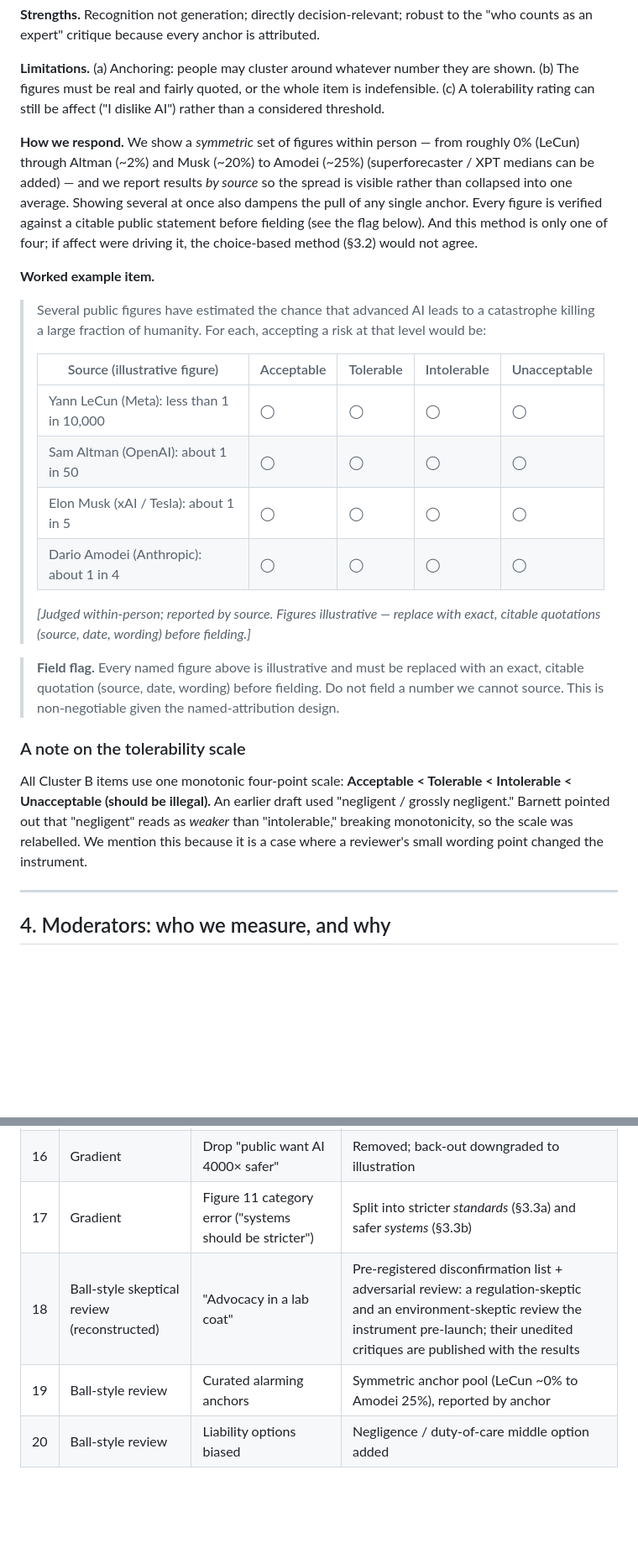
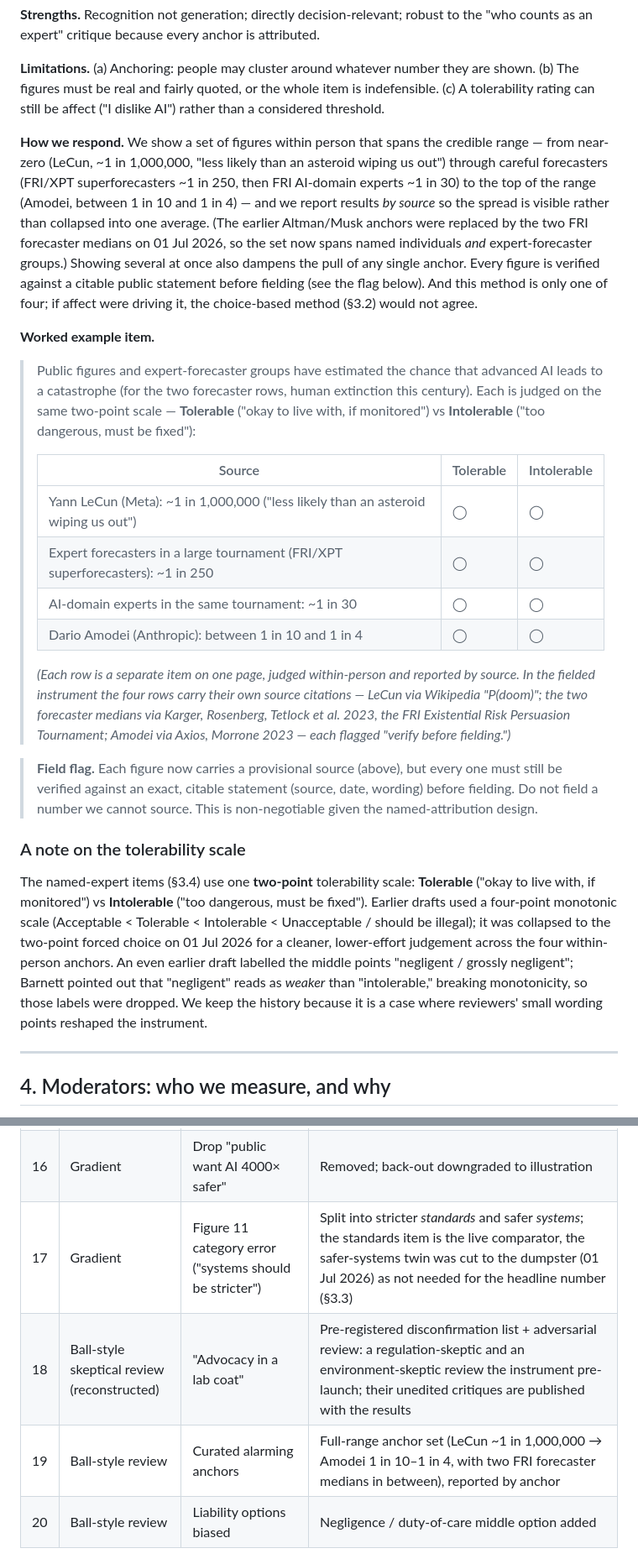
Before and after one commit to mnoetel/sara2026, a Markdown page: SARA USA — Survey Protocol v10.md, 2 parts joined by grey strips. Shown at 84% size. Rendered like a GitHub page; blank space fills up the shorter version.

```diff
--- a/SARA USA — Survey Protocol v10.md
+++ b/SARA USA — Survey Protocol v10.md
@@ -186,26 +183,26 @@ The adaptation is **between-respondent only**: it sharpens *which* tradeoffs the
 
 **Limitations.** (a) Anchoring: people may cluster around whatever number they are shown. (b) The figures must be real and fairly quoted, or the whole item is indefensible. (c) A tolerability rating can still be affect ("I dislike AI") rather than a considered threshold.
 
-**How we respond.** We show a *symmetric* set of figures within person — from roughly 0% (LeCun) through Altman (~2%) and Musk (~20%) to Amodei (~25%) (superforecaster / XPT medians can be added) — and we report results *by source* so the spread is visible rather than collapsed into one average. Showing several at once also dampens the pull of any single anchor. Every figure is verified against a citable public statement before fielding (see the flag below). And this method is only one of four; if affect were driving it, the choice-based method (§3.2) would not agree.
+**How we respond.** We show a set of figures within person that spans the credible range — from near-zero (LeCun, ~1 in 1,000,000, "less likely than an asteroid wiping us out") through careful forecasters (FRI/XPT superforecasters ~1 in 250, then FRI AI-domain experts ~1 in 30) to the top of the range (Amodei, between 1 in 10 and 1 in 4) — and we report results *by source* so the spread is visible rather than collapsed into one average. (The earlier Altman/Musk anchors were replaced by the two FRI forecaster medians on 01 Jul 2026, so the set now spans named individuals *and* expert-forecaster groups.) Showing several at once also dampens the pull of any single anchor. Every figure is verified against a citable public statement before fielding (see the flag below). And this method is only one of four; if affect were driving it, the choice-based method (§3.2) would not agree.
 
 **Worked example item.**
 
-> Several public figures have estimated the chance that advanced AI leads to a catastrophe killing a large fraction of humanity. For each, accepting a risk at that level would be:
+> Public figures and expert-forecaster groups have estimated the chance that advanced AI leads to a catastrophe (for the two forecaster rows, human extinction this century). Each is judged on the same two-point scale — **Tolerable** ("okay to live with, if monitored") vs **Intolerable** ("too dangerous, must be fixed"):
 >
-> | Source (illustrative figure) | Acceptable | Tolerable | Intolerable | Unacceptable |
-> |---|---|---|---|---|
-> | Yann LeCun (Meta): less than 1 in 10,000 | ◯ | ◯ | ◯ | ◯ |
-> | Sam Altman (OpenAI): about 1 in 50 | ◯ | ◯ | ◯ | ◯ |
-> | Elon Musk (xAI / Tesla): about 1 in 5 | ◯ | ◯ | ◯ | ◯ |
-> | Dario Amodei (Anthropic): about 1 in 4 | ◯ | ◯ | ◯ | ◯ |
+> | Source | Tolerable | Intolerable |
+> |---|---|---|
+> | Yann LeCun (Meta): ~1 in 1,000,000 ("less likely than an asteroid wiping us out") | ◯ | ◯ |
+> | Expert forecasters in a large tournament (FRI/XPT superforecasters): ~1 in 250 | ◯ | ◯ |
+> | AI-domain experts in the same tournament: ~1 in 30 | ◯ | ◯ |
+> | Dario Amodei (Anthropic): between 1 in 10 and 1 in 4 | ◯ | ◯ |
 >
-> *[Judged within-person; reported by source. Figures illustrative — replace with exact, citable quotations (source, date, wording) before fielding.]*
+> *(Each row is a separate item on one page, judged within-person and reported by source. In the fielded instrument the four rows carry their own source citations — LeCun via Wikipedia "P(doom)"; the two forecaster medians via Karger, Rosenberg, Tetlock et al. 2023, the FRI Existential Risk Persuasion Tournament; Amodei via Axios, Morrone 2023 — each flagged "verify before fielding.")*
 
-> **Field flag.** Every named figure above is illustrative and must be replaced with an exact, citable quotation (source, date, wording) before fielding. Do not field a number we cannot source. This is non-negotiable given the named-attribution design.
+> **Field flag.** Each figure now carries a provisional source (above), but every one must still be verified against an exact, citable statement (source, date, wording) before fielding. Do not field a number we cannot source. This is non-negotiable given the named-attribution design.
 
 ### A note on the tolerability scale
 
-All Cluster B items use one monotonic four-point scale: **Acceptable < Tolerable < Intolerable < Unacceptable (should be illegal).** An earlier draft used "negligent / grossly negligent." Barnett pointed out that "negligent" reads as *weaker* than "intolerable," breaking monotonicity, so the scale was relabelled. We mention this because it is a case where a reviewer's small wording point changed the instrument.
+The named-expert items (§3.4) use one **two-point** tolerability scale: **Tolerable** ("okay to live with, if monitored") vs **Intolerable** ("too dangerous, must be fixed"). Earlier drafts used a four-point monotonic scale (Acceptable < Tolerable < Intolerable < Unacceptable / should be illegal); it was collapsed to the two-point forced choice on 01 Jul 2026 for a cleaner, lower-effort judgement across the four within-person anchors. An even earlier draft labelled the middle points "negligent / grossly negligent"; Barnett pointed out that "negligent" reads as *weaker* than "intolerable," breaking monotonicity, so those labels were dropped. We keep the history because it is a case where reviewers' small wording points reshaped the instrument.
 
 ---
 
@@ -274,9 +271,9 @@ Cut from the live instrument and parked in Appendix C. The module measured an AI
 | 14 | Gradient | Don't conflate conditional with unconditional support | Strict conditional-reporting rule; separate unconditional and conditional delay items |
 | 15 | Gradient | A citizens' assembly may beat a poll | Deliberative mini-public recommended as Phase 2 (complement, not replacement) |
 | 16 | Gradient | Drop "public want AI 4000× safer" | Removed; back-out downgraded to illustration |
-| 17 | Gradient | Figure 11 category error ("systems should be stricter") | Split into stricter *standards* (§3.3a) and safer *systems* (§3.3b) |
+| 17 | Gradient | Figure 11 category error ("systems should be stricter") | Split into stricter *standards* and safer *systems*; the standards item is the live comparator, the safer-systems twin was cut to the dumpster (01 Jul 2026) as not needed for the headline number (§3.3) |
 | 18 | Ball-style skeptical review (reconstructed) | "Advocacy in a lab coat" | Pre-registered disconfirmation list + adversarial review: a regulation-skeptic and an environment-skeptic review the instrument pre-launch; their unedited critiques are published with the results |
-| 19 | Ball-style review | Curated alarming anchors | Symmetric anchor pool (LeCun ~0% to Amodei 25%), reported by anchor |
+| 19 | Ball-style review | Curated alarming anchors | Full-range anchor set (LeCun ~1 in 1,000,000 → Amodei 1 in 10–1 in 4, with two FRI forecaster medians in between), reported by anchor |
 | 20 | Ball-style review | Liability options biased | Negligence / duty-of-care middle option added |
 
 ### 8.2 Open, not yet resolved
```
Also changed, not shown: other parts of SARA USA — Survey Protocol v10.md (+16 -19 lines).
